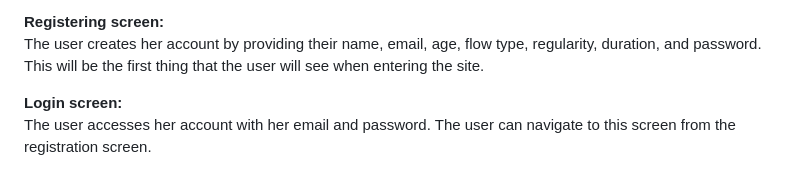
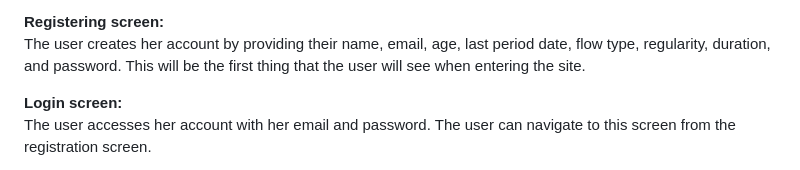
Before and after one commit to CSCI265project/CSCI265-Project, a Markdown page: Requirements and Sections.md, the part around the change. GitHub-like rendering.

```diff
--- a/Requirements and Sections.md
+++ b/Requirements and Sections.md
@@ -163,7 +163,7 @@ The discussions below list the collection of available sections a user might nav
 * Education page(s): Scientific information on women's health and wellness related to diseases, such as cancer, and infections.
 
 **Registering screen:**
-The user creates her account by providing their name, email, age, flow type, regularity, duration, and password. This will be the first thing that the user will see when entering the site.
+The user creates her account by providing their name, email, age, last period date, flow type, regularity, duration, and password. This will be the first thing that the user will see when entering the site.
 
 **Login screen:**
 The user accesses her account with her email and password. The user can navigate to this screen from the registration screen.
```
